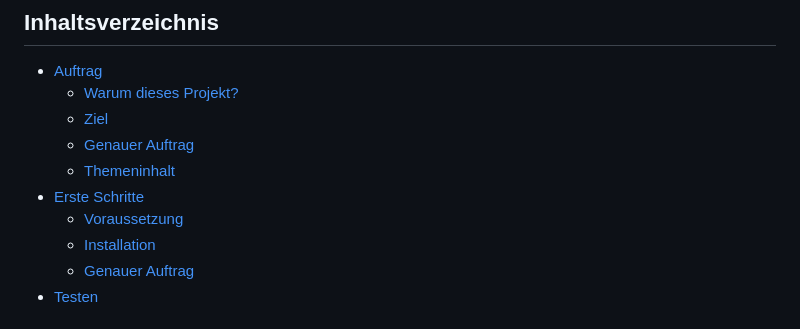
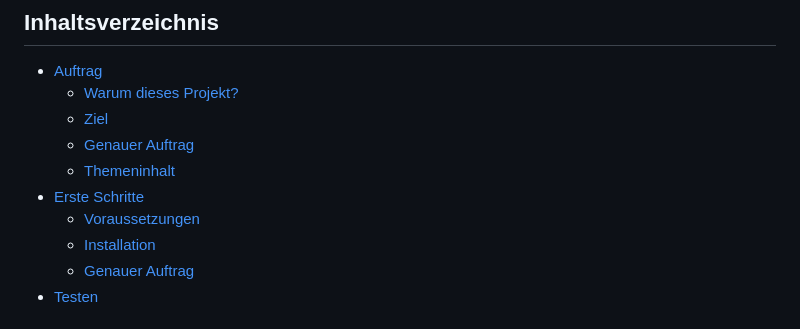
Before and after one commit to oK4rma/Praxisarbeit-VCID, a Markdown page: README.md, the part around the change. GitHub-like rendering.

```diff
--- a/README.md
+++ b/README.md
@@ -8,7 +8,7 @@
   - [Genauer Auftrag](#Genauer-Auftrag)
   - [Themeninhalt](#Themeninhalt)
 - [Erste Schritte](#Erste-Schritte)
-  - [Voraussetzung](#Voraussetzung)
+  - [Voraussetzungen](#Voraussetzungen)
   - [Installation](#Installation)
   - [Genauer Auftrag](#Genauer-Auftrag)
 - [Testen](#Testen)
```
